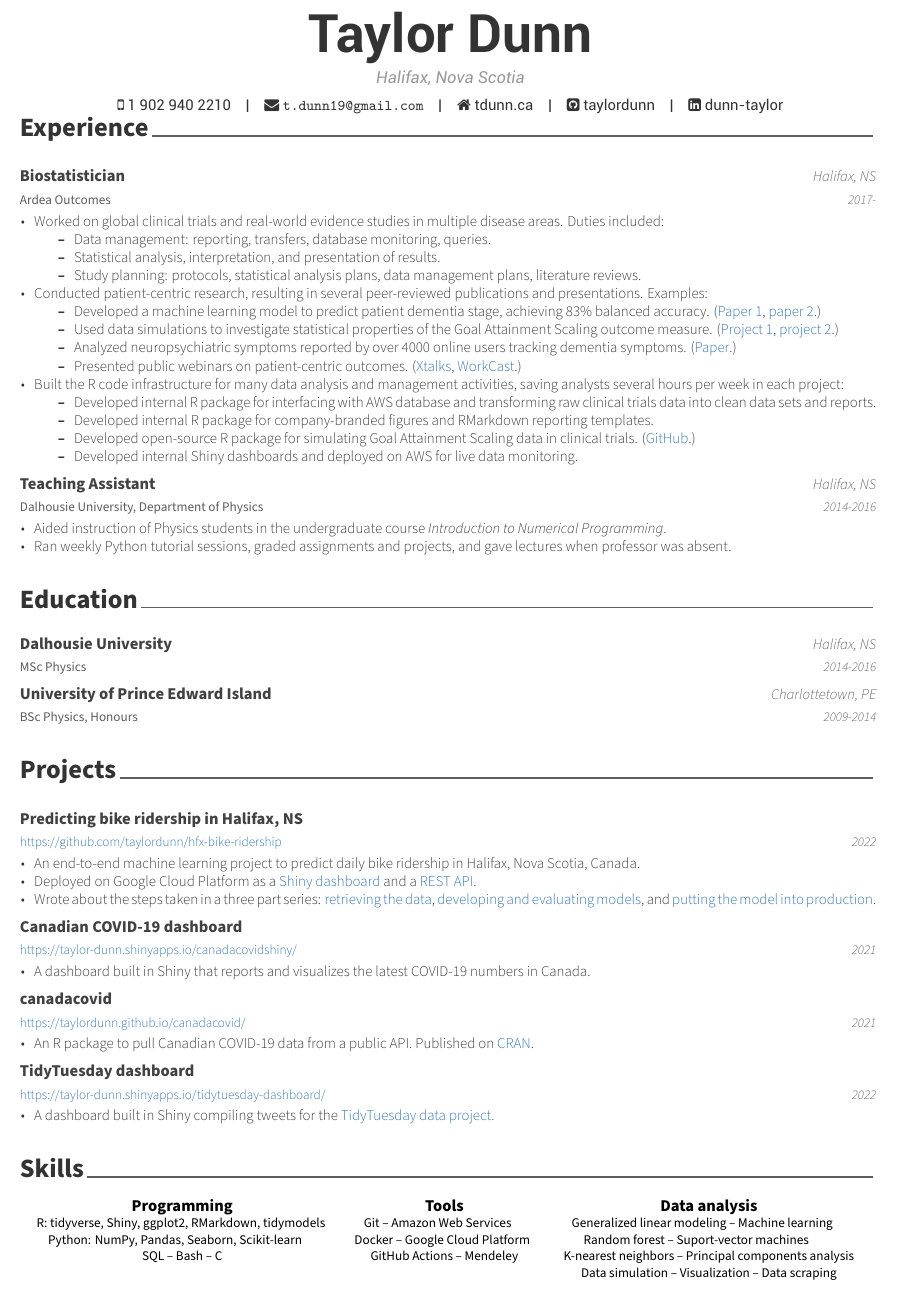
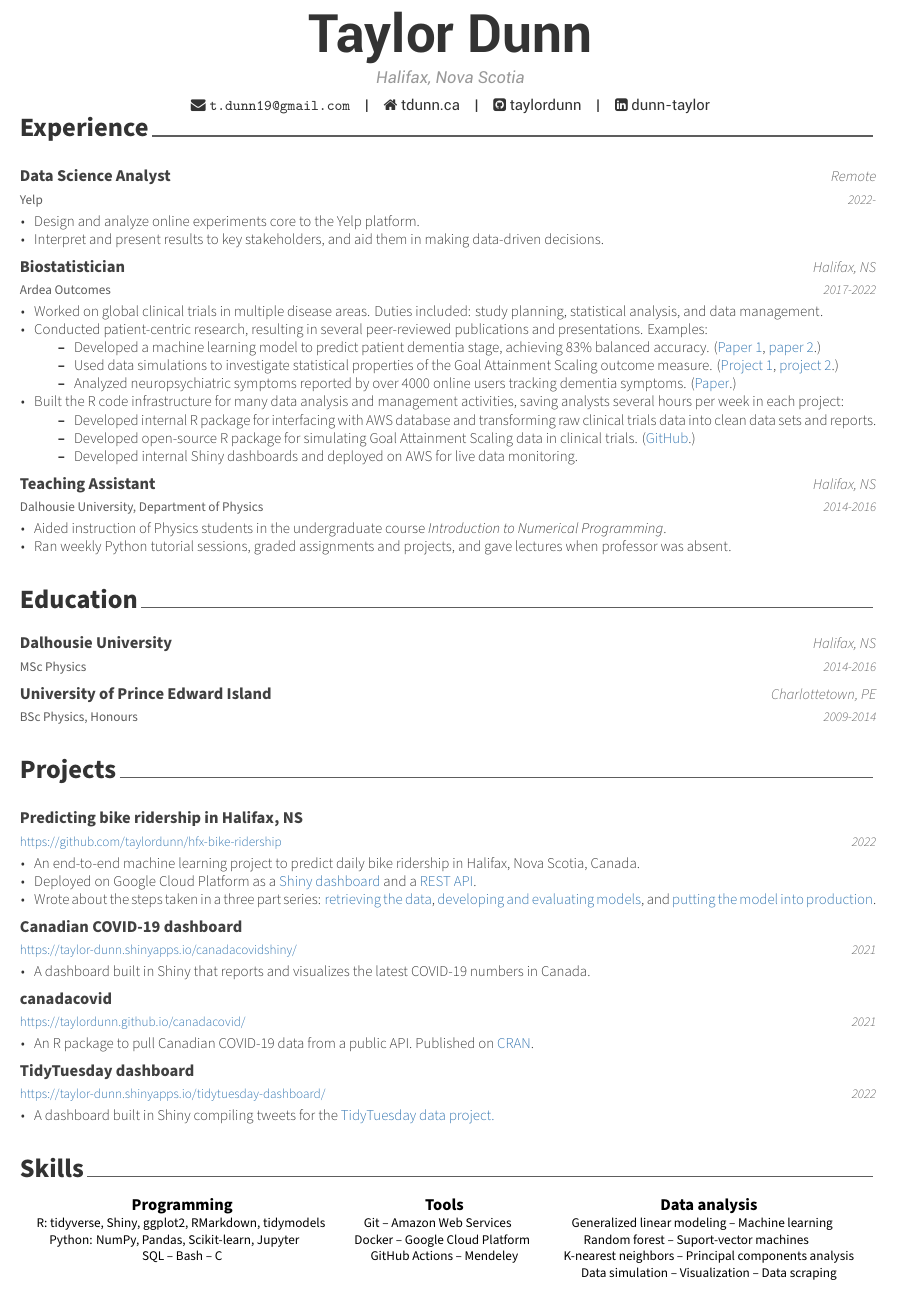
Before and after one commit to taylordunn/tdunn-cv, an R Markdown document (resume/resume.Rmd): part of the page, cut so that both start at the same text. The pictures show the output file resume/resume.pdf that the author committed with the source.

Commit message:
Updated resume

````diff
--- a/resume/resume.Rmd
+++ b/resume/resume.Rmd
@@ -1,9 +1,7 @@
 ---
 name: Taylor
 surname: Dunn
-#position: "Data Scientist"
 address: "Halifax, Nova Scotia"
-phone: 1 902 940 2210
 www: tdunn.ca
 email: "t.dunn19@gmail.com"
 #twitter: TDunn12
@@ -33,24 +31,20 @@ library(kableExtra)
 ```{r}
 tribble(
   ~ year, ~ position, ~ company, ~ location, ~ details,
-  "2017-", "Biostatistician", "Ardea Outcomes", "Halifax, NS",
-  c("Worked on global clinical trials and real-world evidence studies in multiple disease areas. Duties included:
-    \\begin{itemize}
-      \\item Data management: reporting, transfers, database monitoring, queries.
-      \\item Statistical analysis, interpretation, and presentation of results.
-      \\item Study planning: protocols, statistical analysis plans, data management plans, literature reviews.
-    \\end{itemize}",
+  "2022-", "Data Science Analyst", "Yelp", "Remote",
+  c("Design and analyze online experiments core to the Yelp platform.",
+    "Interpret and present results to key stakeholders, and aid them in making data-driven decisions."),
+  "2017-2022", "Biostatistician", "Ardea Outcomes", "Halifax, NS",
+  c("Worked on global clinical trials in multiple disease areas. Duties included: study planning, statistical analysis, and data management.",
     "Conducted patient-centric research, resulting in several peer-reviewed publications and presentations. Examples:
     \\begin{itemize}
       \\item Developed a machine learning model to predict patient dementia stage, achieving 83\\% balanced accuracy. (\\textcolor{tdunn-blue}{\\href{https://www.jmir.org/2020/11/e20840}{Paper 1}}, \\textcolor{tdunn-blue}{\\href{https://www.jmir.org/2022/1/e29219}{paper 2}}.)
       \\item Used data simulations to investigate statistical properties of the Goal Attainment Scaling outcome measure. (\\textcolor{tdunn-blue}{\\href{https://github.com/taylordunn/isoqol2021-gas-sim}{Project 1}}, \\textcolor{tdunn-blue}{\\href{https://github.com/taylordunn/ispor-europe2021-gas-sim}{project 2}}.)
       \\item Analyzed neuropsychiatric symptoms reported by over 4000 online users tracking dementia symptoms. (\\textcolor{tdunn-blue}{\\href{https://www.jmir.org/2019/6/e13360/}{Paper}}.)
-      \\item Presented public webinars on patient-centric outcomes. (\\textcolor{tdunn-blue}{\\href{https://xtalks.com/webinars/using-goal-attainment-scaling-to-capture-the-patient-voice/}{Xtalks}}, \\textcolor{tdunn-blue}{\\href{https://ardeaoutcomes.com/news/2020/11/ardea-outcomes-launches-goal-attainment-scaling-insights-webinar-series/}{WorkCast}}.)
     \\end{itemize}",
     "Built the R code infrastructure for many data analysis and management activities, saving analysts several hours per week in each project:
     \\begin{itemize}
       \\item Developed internal R package for interfacing with AWS database and transforming raw clinical trials data into clean data sets and reports.
-      \\item Developed internal R package for company-branded figures and RMarkdown reporting templates.
       \\item Developed open-source R package for simulating Goal Attainment Scaling data in clinical trials. (\\textcolor{tdunn-blue}{\\href{https://github.com/taylordunn/gasr}{GitHub}}.)
       \\item Developed internal Shiny dashboards and deployed on AWS for live data monitoring.
     \\end{itemize}"),
@@ -111,7 +105,7 @@ projects %>%
 tribble(
   ~ Programming, ~ Tools, ~ `Data analysis`,
   "R: tidyverse, Shiny, ggplot2, RMarkdown, tidymodels \\newline
-  Python: NumPy, Pandas, Seaborn, Scikit-learn \\newline
+  Python: NumPy, Pandas, Scikit-learn, Jupyter \\newline
   SQL -- Bash -- C",
   "Git -- Amazon Web Services \\newline
   Docker -- Google Cloud Platform \\newline
````
Also changed, not shown: resume/resume.pdf.
